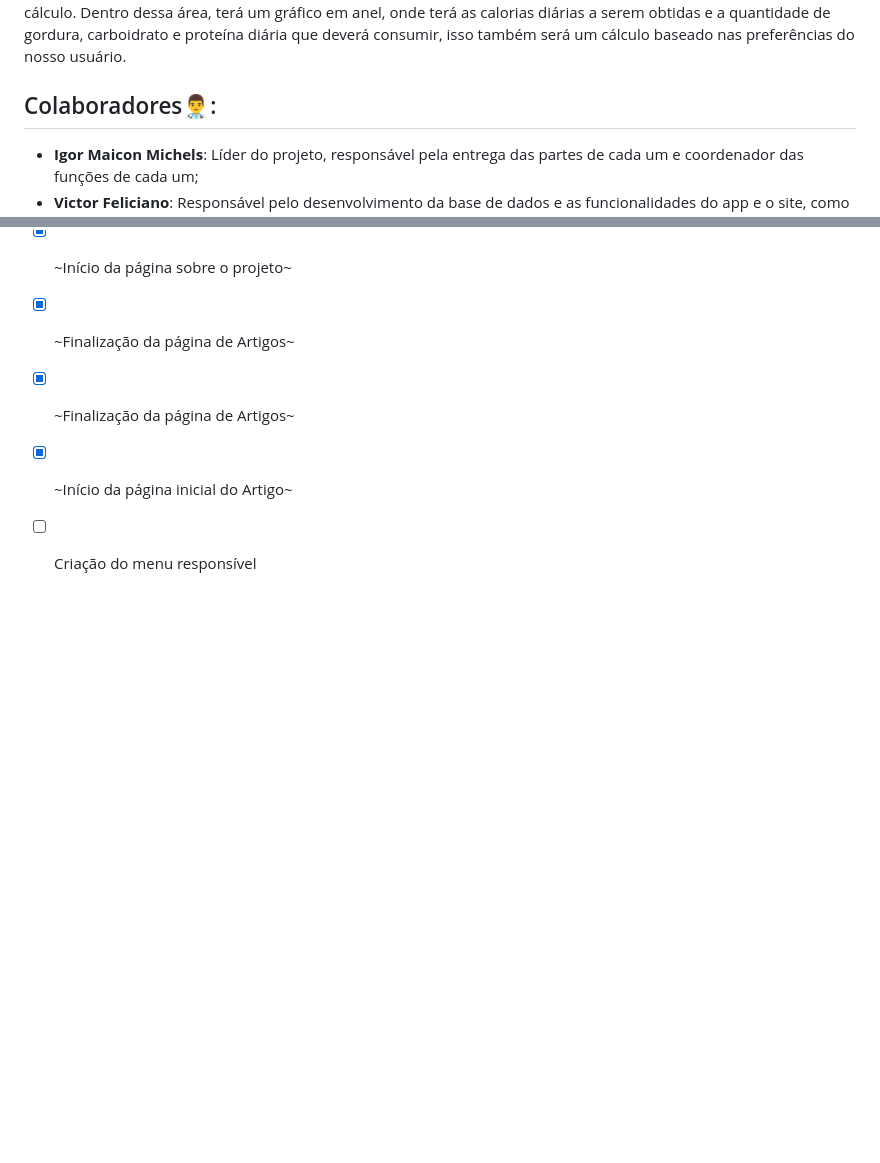
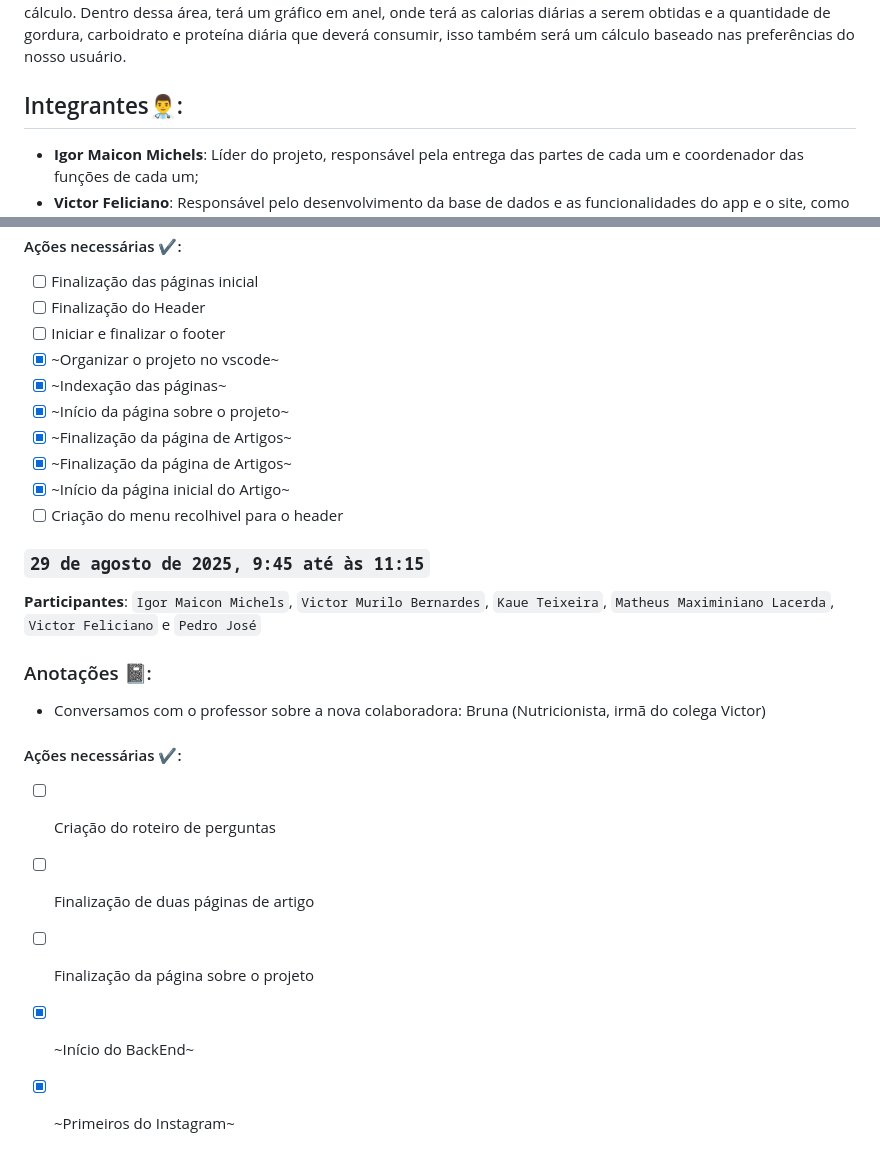
Before and after one commit to FitlyApp/FitlyApp, a Markdown page: README.md, 2 parts joined by grey strips. GitHub-like rendering; blank space fills up the shorter version.

Commit message:
Atualizar o README.md

```diff
--- a/README.md
+++ b/README.md
@@ -5,7 +5,7 @@
 Uma plataforma para a organização da alimentação diária, nossa ideia é prover uma quantidade de calorias diárias baseada nas preferências do usuário, perguntaremos, peso, altura, sexo, idade, exercício semanal e também o objetivo, sendo ganho de massa muscular, perda de gordura, ou os dois simultaneamente. Nosso objetivo é prover metas alcançáveis referente a meta que o usuário estipulou, podendo ser 2 semanas, 1 mês, 2 meses,etc.
 Após essas perguntas, ele entrará em nossa plataforma, nela teremos um contador de peso para que ela possa mudar diariamente o seu peso, para saber se está atingindo o objetivo ou não, uma área para que ela adicione os alimentos que comeu no dia, (integrar uma base de dados), contendo alimentos variados, com suas calorias, carboidratos, proteínas, gorduras, referente a quantidade de gramas, (armazenaremos o dado de 100g), com isso utilizaremos um cálculo. Dentro dessa área, terá um gráfico em anel, onde terá as calorias diárias a serem obtidas e a quantidade de gordura, carboidrato e proteína diária que deverá consumir, isso também será um cálculo baseado nas preferências do nosso usuário.
 
-## Colaboradores👨‍⚕️:
+## Integrantes👨‍⚕️:
 
 - **Igor Maicon Michels**: Líder do projeto, responsável pela entrega das partes de cada um e coordenador das funções de cada um;
 - **Victor Feliciano**: Responsável pelo desenvolvimento da base de dados e as funcionalidades do app e o site, como login e senha, cálculos com os dados informados pelo usuário;
@@ -104,4 +104,15 @@ Após essas perguntas, ele entrará em nossa plataforma, nela teremos um contado
 - [X] ~Finalização da página de Artigos~
 - [X] ~Finalização da página de Artigos~
 - [X] ~Início da página inicial do Artigo~
-- [ ] Criação do menu responsível
+- [ ] Criação do menu recolhivel para o header
+
+### `29 de agosto de 2025, 9:45 até às 11:15`
+**Participantes**: `Igor Maicon Michels`, `Victor Murilo Bernardes`, `Kaue Teixeira`, `Matheus Maximiniano Lacerda`, `Victor Feliciano` e `Pedro José`
+### Anotações 📓:
+- Conversamos com o professor sobre a nova colaboradora: Bruna (Nutricionista, irmã do colega Victor)
+#### Ações necessárias ✔️:
+- [ ] Criação do roteiro de perguntas
+- [ ] Finalização de duas páginas de artigo
+- [ ] Finalização da página sobre o projeto
+- [X] ~Início do BackEnd~
+- [X] ~Primeiros do Instagram~
```
